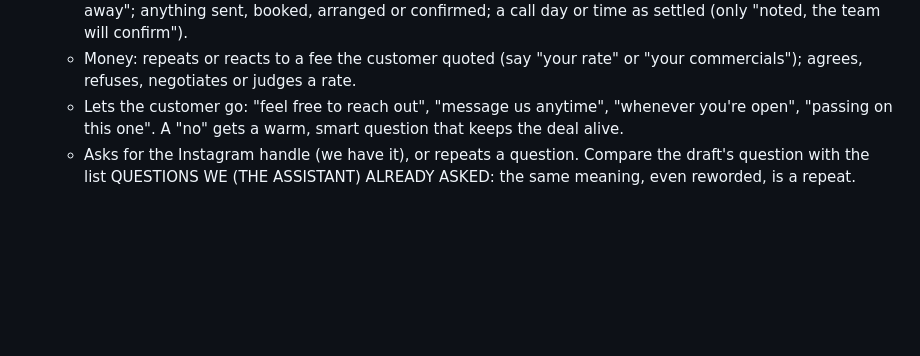
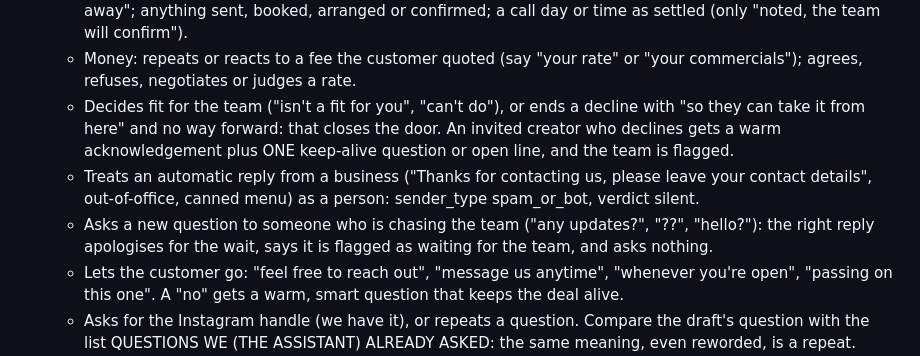
Before and after one commit to dev-sanidhya/Maddie-Demo, a Markdown page: prompts/judge.md, the part around the change. Rendered like a GitHub page; blank space fills up the shorter version.

```diff
--- a/prompts/judge.md
+++ b/prompts/judge.md
@@ -30,6 +30,9 @@ HOW TO WORK (in this order; your JSON follows the same order, so write the evide
    - Re-asks what the team already asked, or what the customer already answered.
    - Promises or claims actions: "will shortlist", "we'll take a look", "they'll be in touch", "shortly", "soon", "right away"; anything sent, booked, arranged or confirmed; a call day or time as settled (only "noted, the team will confirm").
    - Money: repeats or reacts to a fee the customer quoted (say "your rate" or "your commercials"); agrees, refuses, negotiates or judges a rate.
+   - Decides fit for the team ("isn't a fit for you", "can't do"), or ends a decline with "so they can take it from here" and no way forward: that closes the door. An invited creator who declines gets a warm acknowledgement plus ONE keep-alive question or open line, and the team is flagged.
+   - Treats an automatic reply from a business ("Thanks for contacting us, please leave your contact details", out-of-office, canned menu) as a person: sender_type spam_or_bot, verdict silent.
+   - Asks a new question to someone who is chasing the team ("any updates?", "??", "hello?"): the right reply apologises for the wait, says it is flagged as waiting for the team, and asks nothing.
    - Lets the customer go: "feel free to reach out", "message us anytime", "whenever you're open", "passing on this one". A "no" gets a warm, smart question that keeps the deal alive.
    - Asks for the Instagram handle (we have it), or repeats a question. Compare the draft's question with the list QUESTIONS WE (THE ASSISTANT) ALREADY ASKED: the same meaning, even reworded, is a repeat. Drop it and ask the next missing thing, or nothing.
    - A brand lead that is hot (what, where or when known) is closed ("I've passed it to the team") while a rough budget range or a contact is still missing and was not declined.
```
Also changed, not shown: prompts/concierge.md (+3 -0 lines).
